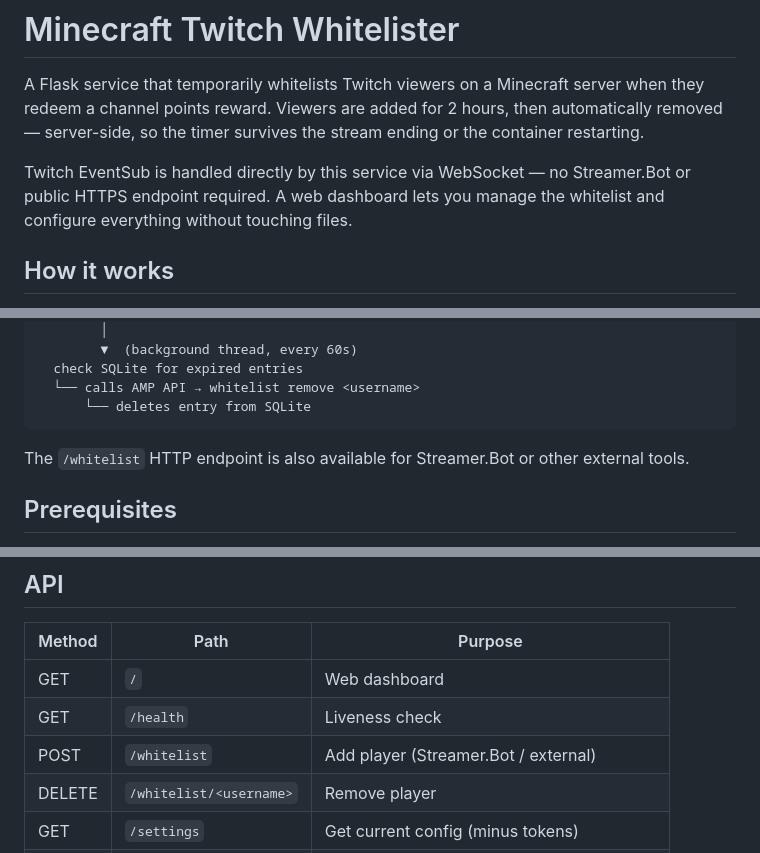
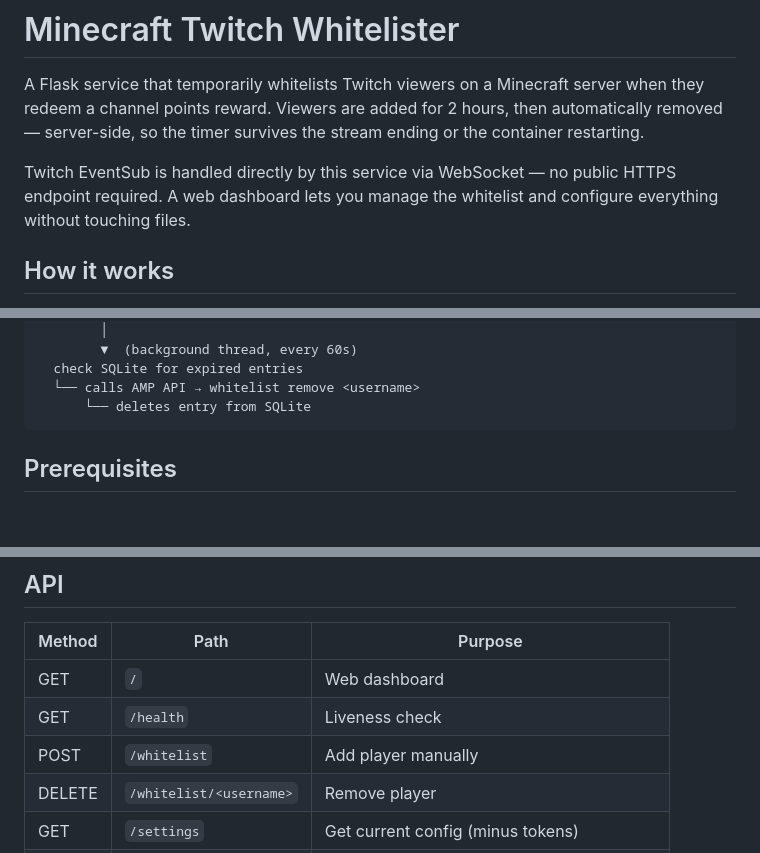
Before and after one commit to Sweevee1/Whitelister, a Markdown page: README.md, 3 parts joined by grey strips. Rendered like a GitHub page; blank space fills up the shorter version.

Commit message:
Remove Streamer.Bot references from README
Co-Authored-By: Claude Sonnet 4.6 <noreply@anthropic.com>

````diff
--- a/README.md
+++ b/README.md
@@ -2,7 +2,7 @@
 
 A Flask service that temporarily whitelists Twitch viewers on a Minecraft server when they redeem a channel points reward. Viewers are added for 2 hours, then automatically removed — server-side, so the timer survives the stream ending or the container restarting.
 
-Twitch EventSub is handled directly by this service via WebSocket — no Streamer.Bot or public HTTPS endpoint required. A web dashboard lets you manage the whitelist and configure everything without touching files.
+Twitch EventSub is handled directly by this service via WebSocket — no public HTTPS endpoint required. A web dashboard lets you manage the whitelist and configure everything without touching files.
 
 ## How it works
 
@@ -30,8 +30,6 @@ Viewer redeems channel points reward
   └── calls AMP API → whitelist remove <username>
       └── deletes entry from SQLite
 ```
-
-The `/whitelist` HTTP endpoint is also available for Streamer.Bot or other external tools.
 
 ## Prerequisites
 
@@ -117,7 +115,7 @@ The web dashboard at `http://<Unraid-IP>:8765` lets you:
 |--------|------|---------|
 | GET | `/` | Web dashboard |
 | GET | `/health` | Liveness check |
-| POST | `/whitelist` | Add player (Streamer.Bot / external) |
+| POST | `/whitelist` | Add player manually |
 | DELETE | `/whitelist/<username>` | Remove player |
 | GET | `/settings` | Get current config (minus tokens) |
 | POST | `/settings` | Save config |
````
